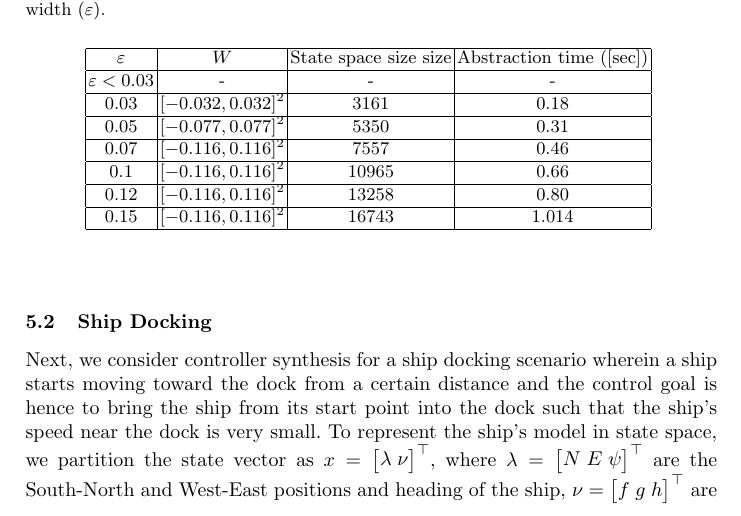
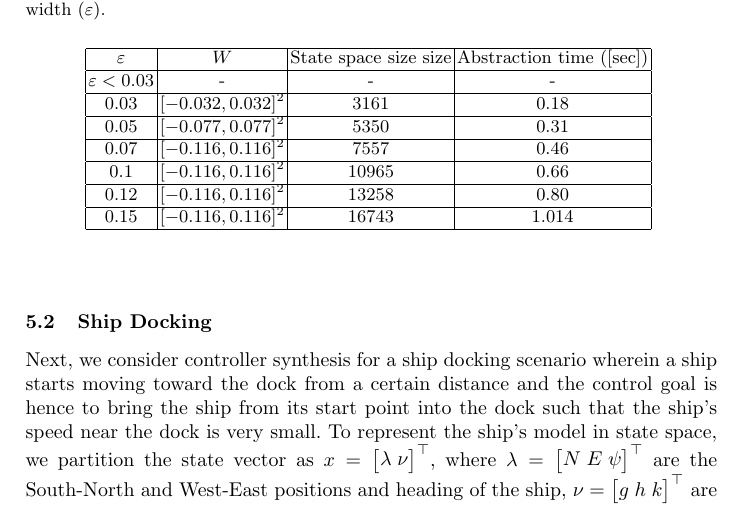
Before and after one commit to msalamati/TrackingWithABCD, a LaTeX thesis (main.tex, which reads experiments.tex): part of page 6 of 7, cut so that both start at the same text. Compiled offline with pdfLaTeX.

Commit message:
minor update

```diff
--- a/experiments.tex
+++ b/experiments.tex
@@ -66,7 +66,7 @@ Next, we use SCOTS to implement ALg.~\ref{alg:abcd-for-tracking} in order to syn
 	\label{tab:inv_pend}
 \end{table}
 \subsection{Ship Docking}\label{subsec:6dship}
-Next, we consider controller synthesis for a ship docking scenario wherein a ship starts moving toward the dock from a certain distance and the control goal is hence to bring the ship from its start point into the dock such that the ship's speed near the dock is very small. To represent the ship's model in state space, we partition the state vector as $x=\begin{bmatrix}\lambda& \nu\end{bmatrix}^\top$, where $\lambda=\begin{bmatrix}N&E&\psi\end{bmatrix}^\top$ are the South-North and West-East positions and heading of the ship, $\nu = \begin{bmatrix}f &g &h\end{bmatrix}^\top$ are the surge and sway velocities, and yaw rate of the ship. Moreover, we consider disturbance due to current velocities ($W_c\subset\reals^3$) and disturbance corresponding to wind forces ($W_{wind}\subset\reals^3$ ). One can write the ship dynamics as $\dot x(t)\in f^s(x(t),u(t))+W$, where $u\in\reals^3$ and $W=W_c\times W_{wind}$ denote the control input vector and disturbance set and
+Next, we consider controller synthesis for a ship docking scenario wherein a ship starts moving toward the dock from a certain distance and the control goal is hence to bring the ship from its start point into the dock such that the ship's speed near the dock is very small. To represent the ship's model in state space, we partition the state vector as $x=\begin{bmatrix}\lambda& \nu\end{bmatrix}^\top$, where $\lambda=\begin{bmatrix}N&E&\psi\end{bmatrix}^\top$ are the South-North and West-East positions and heading of the ship, $\nu = \begin{bmatrix}g &h&k\end{bmatrix}^\top$ are the surge and sway velocities, and yaw rate of the ship. Moreover, we consider disturbance due to current velocities ($W_c\subset\reals^3$) and disturbance corresponding to wind forces ($W_{wind}\subset\reals^3$ ). One can write the ship dynamics as $\dot x(t)\in f^s(x(t),u(t))+W$, where $u\in\reals^3$ and $W=W_c\times W_{wind}$ denote the control input vector and disturbance set and
 \begin{equation}\label{eq:ship_ss}
 f^{s}(x(t),u(t))=\begin{bmatrix}R(\psi)\nu\\M^{-1}(u(t)-C(\nu)\nu-D\nu)\end{bmatrix}.
 \end{equation}
```
